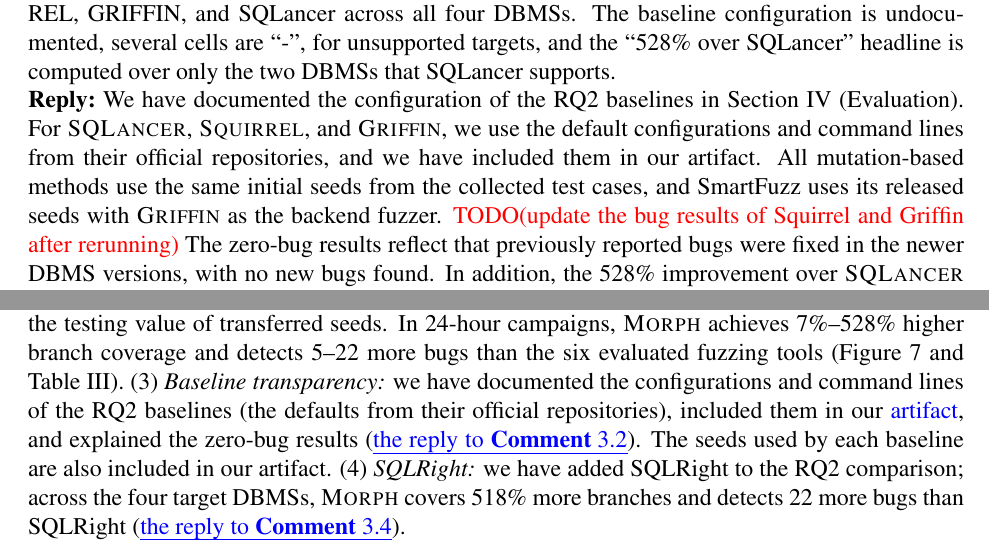
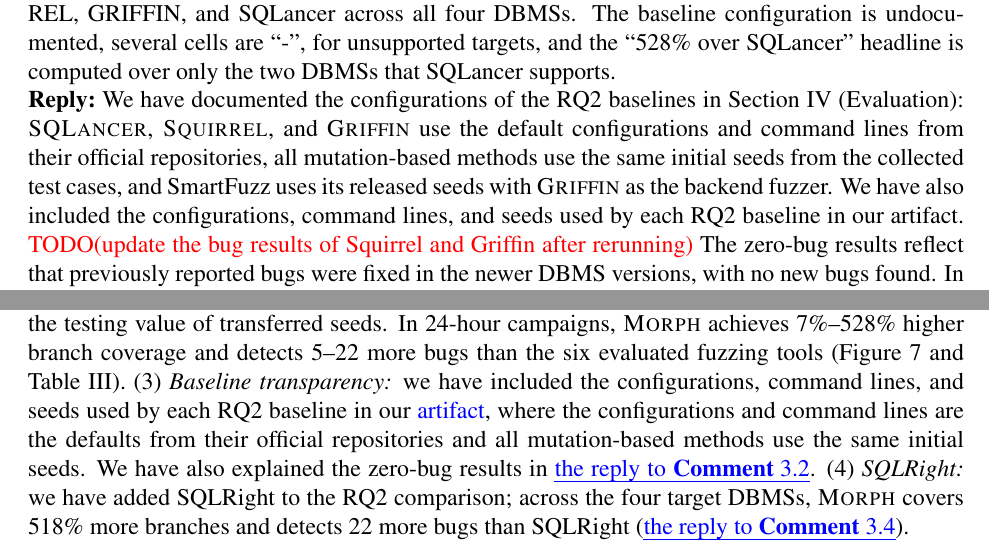
Before and after one commit to AldonahZero/Moprh_Paper, a LaTeX document (responseletter.tex): two parts of pages 17 and 19 of 19, joined at a grey line, cut so that both start at the same text. Compiled offline with pdfLaTeX.

Commit message:
\reviewcomment{3.7}

```diff
--- a/responseletter.tex
+++ b/responseletter.tex
@@ -654,7 +654,7 @@
 \reviewcomment{3.2} RQ2 baselines are somewhat hard to believe: zero bugs in 24 hours for SQUIRREL, GRIFFIN, and SQLancer across all four DBMSs. The baseline configuration is undocumented, several cells are ``-'', for unsupported targets, and the ``528\% over SQLancer'' headline is computed over only the two DBMSs that SQLancer supports.
 
 \reply
-We have documented the configuration of the RQ2 baselines in Section~IV (Evaluation). For \textsc{SQLancer}, \textsc{Squirrel}, and \griffin{}, we use the default configurations and command lines from their official repositories, and we have included them in our artifact. All mutation-based methods use the same initial seeds from the collected test cases, and SmartFuzz uses its released seeds with \griffin{} as the backend fuzzer. \TODO{update the bug results of Squirrel and Griffin after rerunning} The zero-bug results reflect that previously reported bugs were fixed in the newer DBMS versions, with no new bugs found. In addition, the 528\% improvement over \textsc{SQLancer} is computed only on DuckDB and ClickHouse, the two target DBMSs it supports, as stated in Section~IV (Evaluation).
+We have documented the configurations of the RQ2 baselines in Section~IV (Evaluation): \textsc{SQLancer}, \textsc{Squirrel}, and \griffin{} use the default configurations and command lines from their official repositories, all mutation-based methods use the same initial seeds from the collected test cases, and SmartFuzz uses its released seeds with \griffin{} as the backend fuzzer. We have also included the configurations, command lines, and seeds used by each RQ2 baseline in our artifact. \TODO{update the bug results of Squirrel and Griffin after rerunning} The zero-bug results reflect that previously reported bugs were fixed in the newer DBMS versions, with no new bugs found. In addition, the 528\% improvement over \textsc{SQLancer} is computed only on DuckDB and ClickHouse, the two target DBMSs it supports, as stated in Section~IV (Evaluation).
 
 % Source: Reviewer C, Weakness (unnumbered).
 \reviewcomment{3.3} Numeric inconsistency: the text claims RISE transfer improved semantic correctness ``from 0.314 to 0.776,'' but Table V's own row reads RISE 0.314 / MORPH 0.748. One of these is wrong.
@@ -707,6 +707,6 @@
 \reviewcomment{3.7} I would recommed tightening the validity claims: add a small differential check on transferred seeds (do they return equivalent results on a shared dialect subset?) to back the ``semantic correctness'' framing, and lean on coverage/bug counts rather than feature-richness as the primary evidence. For RQ2, publish baseline command lines and seed corpora in the artifact; the all-zero bug rows need more transparency, and SQLRight belongs in the comparison.
 
 \reply
-We have revised the paper following these suggestions. (1) \textit{Differential check:} we have renamed ``Semantic Correctness'' to ``Execution Validity'' and added a sampled source-to-target result and state equivalence study (52.0\%/74.0\% for \tool{} vs. 38.0\%/69.0\% for \sedar{}; \commentref{3.1}). (2) \textit{Primary evidence:} our main claims rely on branch coverage and bug counts in RQ1 and RQ2, and the feature richness in RQ3 is presented as supplementary evidence of the testing value of transferred seeds. In 24-hour campaigns, \tool{} achieves 7\%--528\% higher branch coverage and detects 5--22 more bugs than the six evaluated fuzzing tools (Figure~7 and Table~III). (3) \textit{Baseline transparency:} we have documented the configurations and command lines of the RQ2 baselines (the defaults from their official repositories), included them in our \href{https://anonymous.4open.science/r/MorphArtifact-8E44/}{artifact}, and explained the zero-bug results (\commentref{3.2}). The seeds used by each baseline are also included in our artifact. (4) \textit{SQLRight:} we have added SQLRight to the RQ2 comparison; across the four target DBMSs, \tool{} covers 518\% more branches and detects 22 more bugs than SQLRight (\commentref{3.4}).
+We have revised the paper following these suggestions. (1) \textit{Differential check:} we have renamed ``Semantic Correctness'' to ``Execution Validity'' and added a sampled source-to-target result and state equivalence study (52.0\%/74.0\% for \tool{} vs. 38.0\%/69.0\% for \sedar{}; \commentref{3.1}). (2) \textit{Primary evidence:} our main claims rely on branch coverage and bug counts in RQ1 and RQ2, and the feature richness in RQ3 is presented as supplementary evidence of the testing value of transferred seeds. In 24-hour campaigns, \tool{} achieves 7\%--528\% higher branch coverage and detects 5--22 more bugs than the six evaluated fuzzing tools (Figure~7 and Table~III). (3) \textit{Baseline transparency:} we have included the configurations, command lines, and seeds used by each RQ2 baseline in our \href{https://anonymous.4open.science/r/MorphArtifact-8E44/}{artifact}, where the configurations and command lines are the defaults from their official repositories and all mutation-based methods use the same initial seeds. We have also explained the zero-bug results in \commentref{3.2}. (4) \textit{SQLRight:} we have added SQLRight to the RQ2 comparison; across the four target DBMSs, \tool{} covers 518\% more branches and detects 22 more bugs than SQLRight (\commentref{3.4}).
 
 \end{document}
```
Also changed, not shown: responseletter.pdf.
